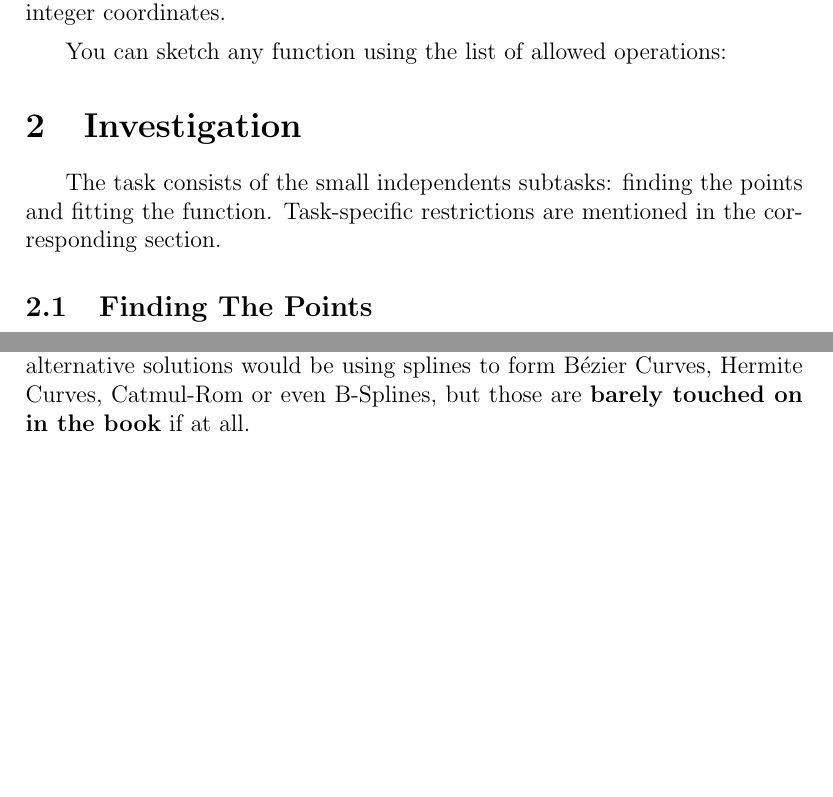
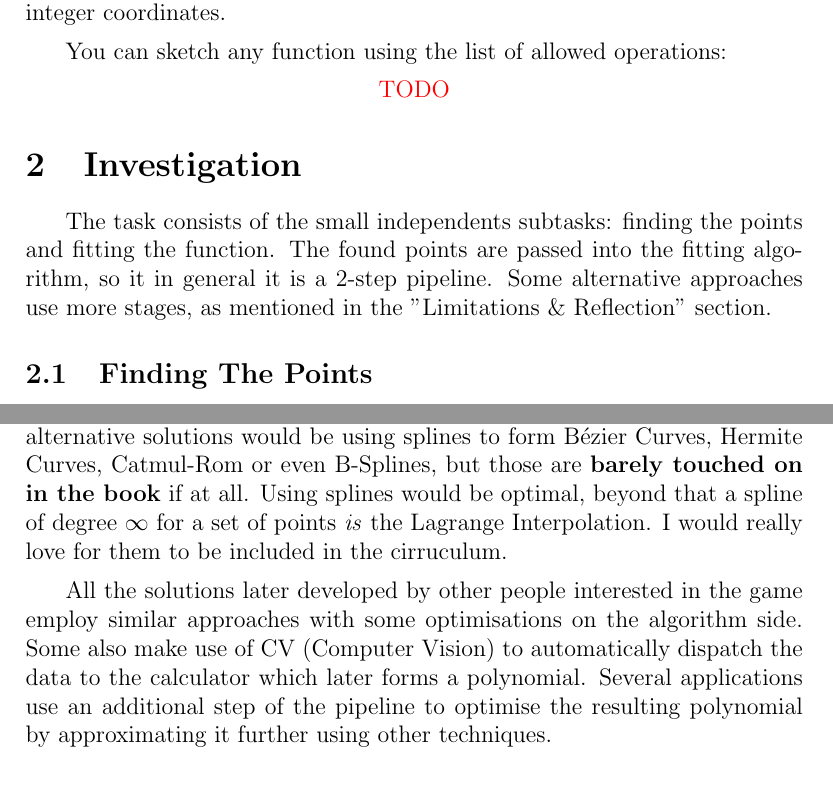
Before and after one commit to Kittenlover229/IB-Math-HL-IA-Research, a LaTeX document (main.tex): two parts of pages 3 and 7 of 8 before the commit and two parts of pages 3 and 8 of 8 after it, joined at a grey line, cut so that both start at the same text, the shorter picture padded with empty space. Compiled offline with pdfLaTeX.

Commit message:
Add more filling to the conclusion

```diff
--- a/main.tex
+++ b/main.tex
@@ -9,7 +9,7 @@
 \usepackage{fancyhdr}
 \pagestyle{fancy}
 
-\title{Obstacle-avoidant Function Fitting}
+\title{Winning The "Graph Wars"}
 
 \author{Artur Roos}
 
@@ -50,12 +50,14 @@ integer coordinates.
 
 You can sketch any function using the list of allowed
 operations:
+\TODO
 
 
 \section{Investigation}
 The task consists of the small independents subtasks: finding the points and
-fitting the function. Task-specific restrictions are mentioned in the
-corresponding section.
+fitting the function. The found points are passed into the fitting algorithm,
+so it in general it is a 2-step pipeline. Some alternative approaches use
+more stages, as mentioned in the "Limitations \& Reflection" section.
 
 \subsection{Finding The Points}
 This problem can be boiled down to pathfinding. However, usual pathfinding
@@ -263,5 +273,13 @@ computational complexity. Since the game field is  limited to span 100 units
 horizontally and 40 units vertically this is not a big problem. One of the
 alternative solutions would be using splines to form B\'{e}zier Curves,
 Hermite Curves, Catmul-Rom or even B-Splines, but those are \textbf{barely touched
-on in the book} if at all.
+on in the book} if at all. Using splines would be optimal, beyond that
+a spline of degree $\infty$ for a set of points \textit{is} the Lagrange
+Interpolation. I would really love for them to be included in the cirruculum.
 
+All the solutions later developed by other people interested in the game employ
+similar approaches with some optimisations on the algorithm side. Some also
+make use of CV (Computer Vision) to automatically dispatch the data to the
+calculator which later forms a polynomial. Several applications use
+an additional step of the pipeline to optimise the resulting polynomial
+by approximating it further using other techniques.
```
Also changed, not shown: main.tex (17 more changed lines), 1 other file.
